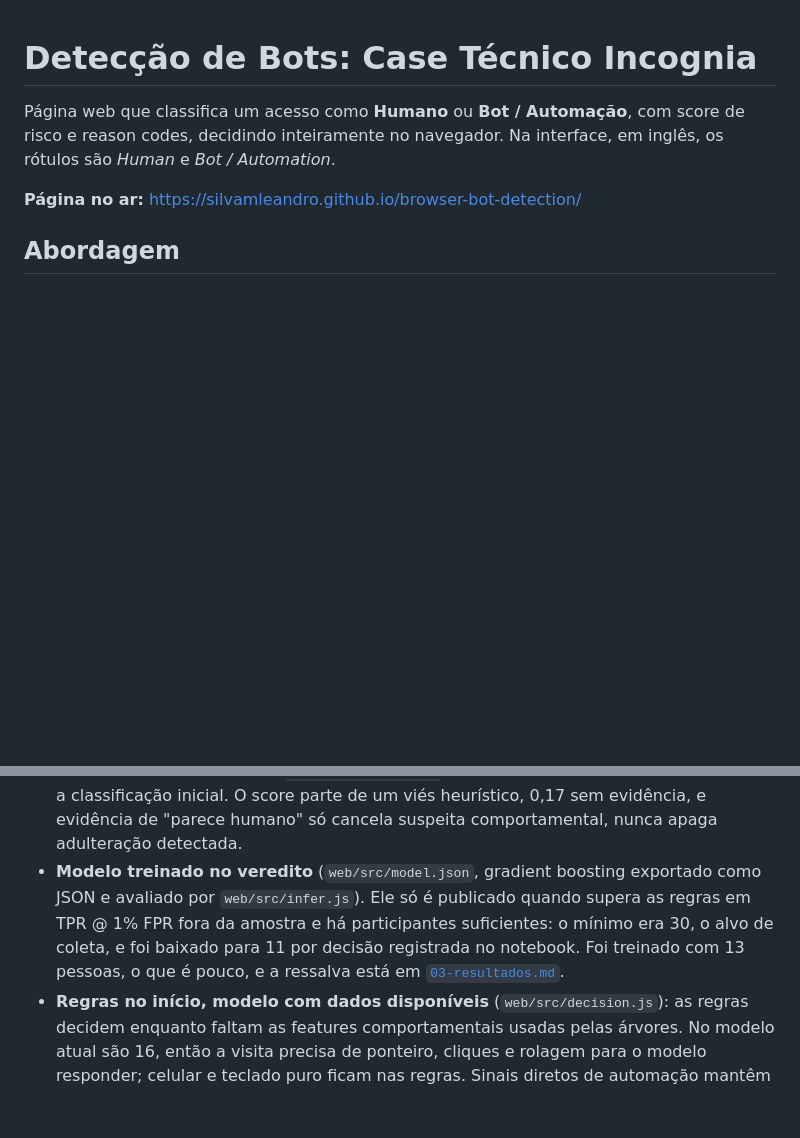
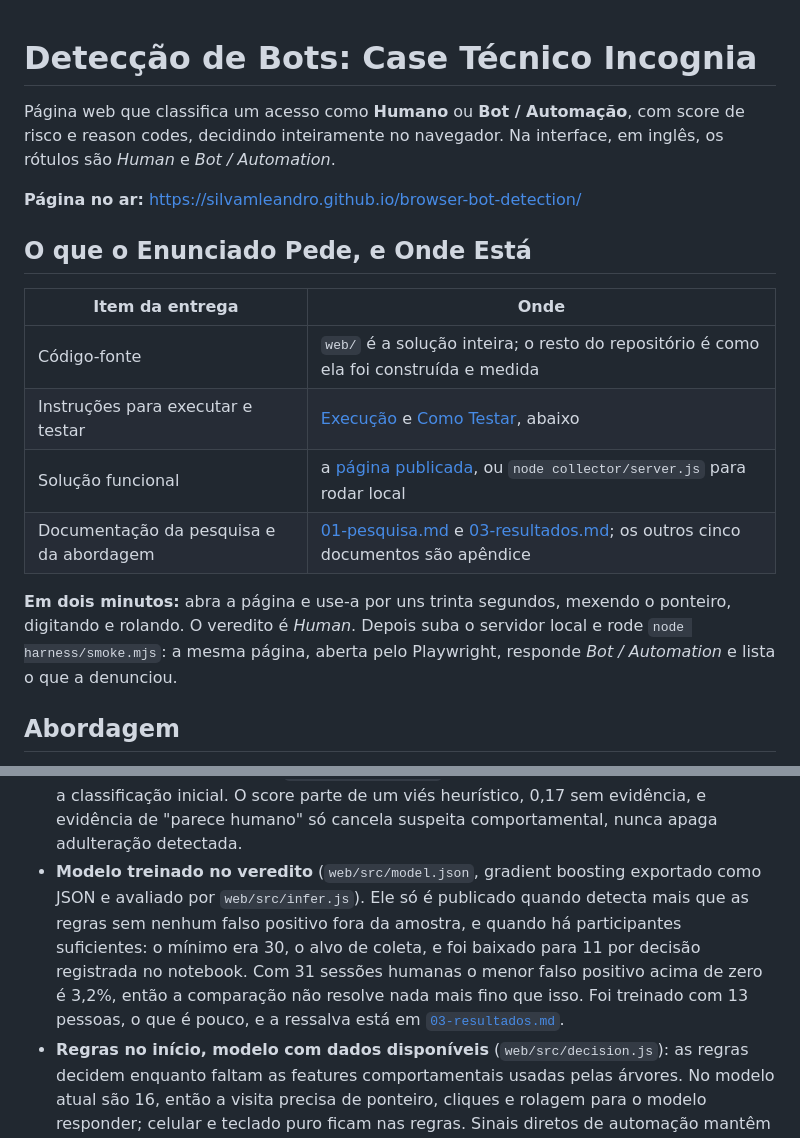
Before and after one commit to silvamleandro/browser-bot-detection, a Markdown page: README.md, 2 parts joined by grey strips. Rendered like a GitHub page; blank space fills up the shorter version.

Commit message:
Open the README with what the brief asks for
The brief lists four deliverables and asks for brief documentation, and the
README led with the approach instead. A table now maps each item to where it
lives, and a two-minute path takes a reader from the published page to the
harness verdict without opening docs/.

The model's publication gate is restated as detection without a false positive:
with 31 human sessions the smallest non-zero FPR is 3.2%, so naming 1% claimed a
resolution the sample does not have.

```diff
--- a/README.md
+++ b/README.md
@@ -5,6 +5,20 @@ score de risco e reason codes, decidindo inteiramente no navegador. Na interface
 inglês, os rótulos são *Human* e *Bot / Automation*.
 
 **Página no ar:** <https://silvamleandro.github.io/browser-bot-detection/>
+
+## O que o Enunciado Pede, e Onde Está
+
+| Item da entrega | Onde |
+|---|---|
+| Código-fonte | `web/` é a solução inteira; o resto do repositório é como ela foi construída e medida |
+| Instruções para executar e testar | [Execução](#execução) e [Como Testar](#como-testar), abaixo |
+| Solução funcional | a [página publicada](https://silvamleandro.github.io/browser-bot-detection/), ou `node collector/server.js` para rodar local |
+| Documentação da pesquisa e da abordagem | [01-pesquisa.md](docs/01-pesquisa.md) e [03-resultados.md](docs/03-resultados.md); os outros cinco documentos são apêndice |
+
+**Em dois minutos:** abra a página e use-a por uns trinta segundos, mexendo o
+ponteiro, digitando e rolando. O veredito é *Human*. Depois suba o servidor local e
+rode `node harness/smoke.mjs`: a mesma página, aberta pelo Playwright, responde
+*Bot / Automation* e lista o que a denunciou.
 
 ## Abordagem
 
@@ -20,10 +34,12 @@ adaptativo: *quanto sinal sobra quando o atacante apaga os rastros óbvios?*
   heurístico, 0,17 sem evidência, e evidência de "parece humano" só cancela suspeita
   comportamental, nunca apaga adulteração detectada.
 - **Modelo treinado no veredito** (`web/src/model.json`, gradient boosting exportado
-  como JSON e avaliado por `web/src/infer.js`). Ele só é publicado quando supera as
-  regras em TPR @ 1% FPR fora da amostra e há participantes suficientes: o mínimo era
-  30, o alvo de coleta, e foi baixado para 11 por decisão registrada no notebook. Foi
-  treinado com 13 pessoas, o que é pouco, e a ressalva está em
+  como JSON e avaliado por `web/src/infer.js`). Ele só é publicado quando detecta mais
+  que as regras sem nenhum falso positivo fora da amostra, e quando há participantes
+  suficientes: o mínimo era 30, o alvo de coleta, e foi baixado para 11 por decisão
+  registrada no notebook. Com 31 sessões humanas o menor falso positivo acima de zero
+  é 3,2%, então a comparação não resolve nada mais fino que isso. Foi treinado com 13
+  pessoas, o que é pouco, e a ressalva está em
   [`03-resultados.md`](docs/03-resultados.md).
 - **Regras no início, modelo com dados disponíveis** (`web/src/decision.js`): as
   regras decidem enquanto faltam as features comportamentais usadas pelas árvores.
```
